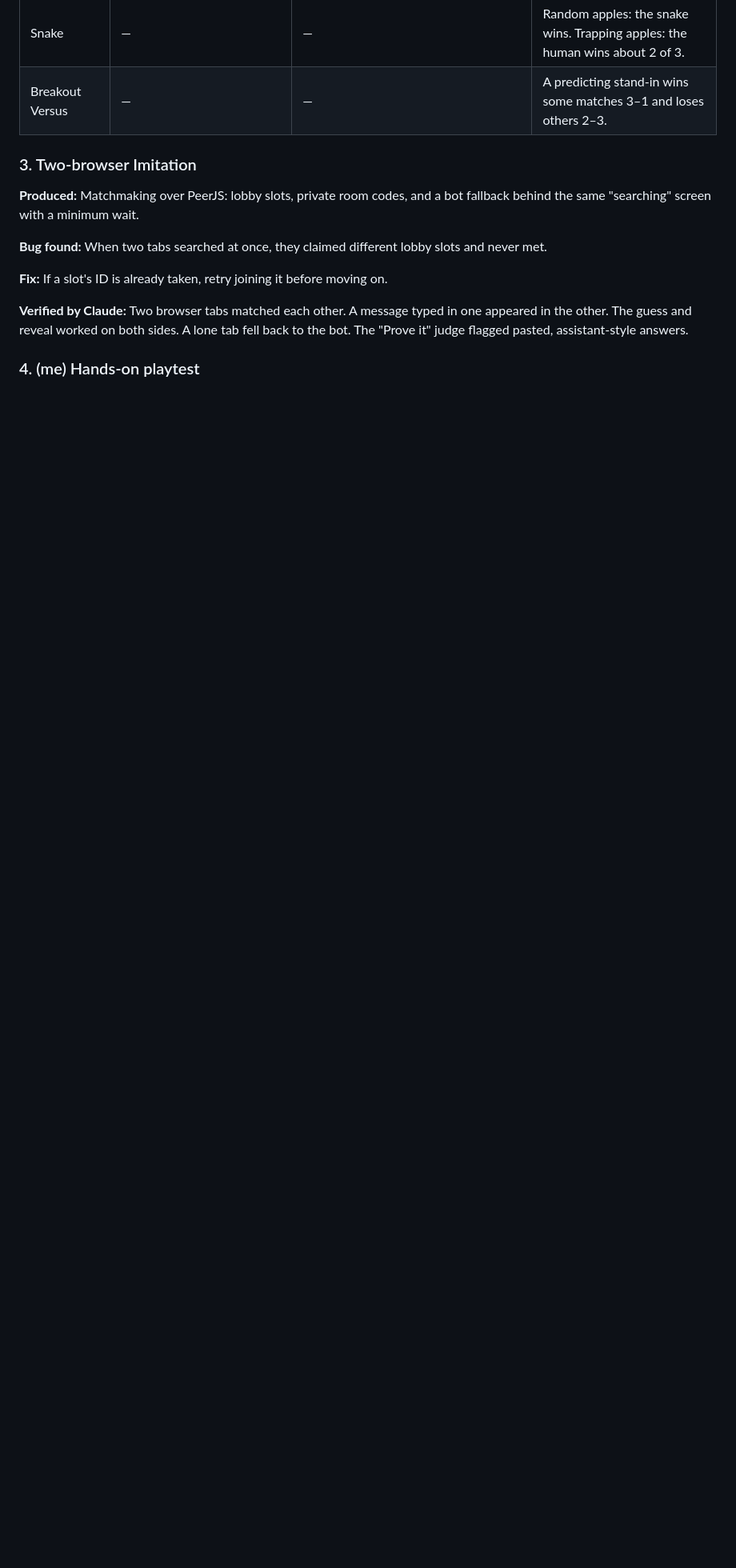
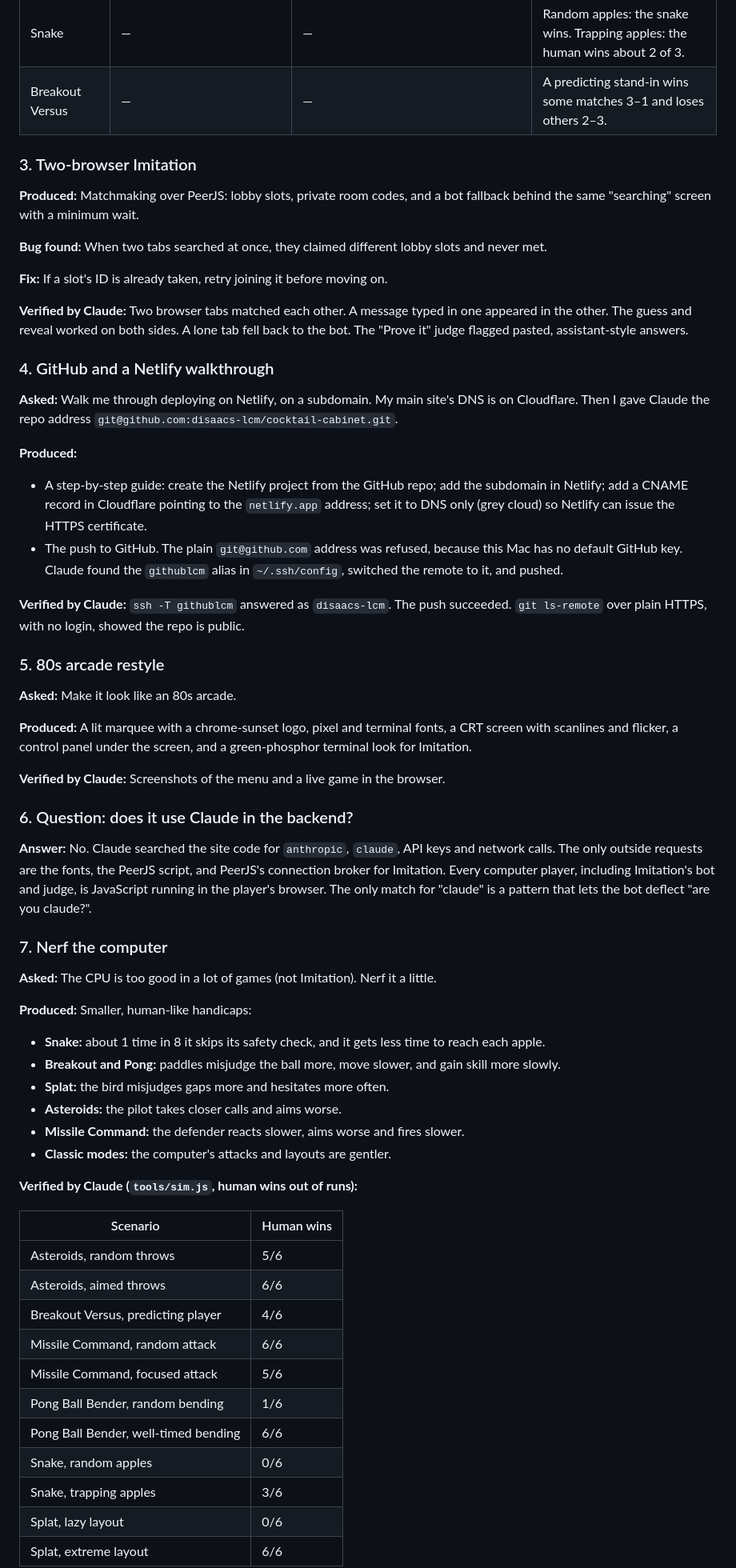
Before and after one commit to disaacs-lcm/cocktail-cabinet, a Markdown page: DELEGATION_LOG.md, the part around one of its changes. Shown at 80% size. Rendered like a GitHub page; blank space fills up the shorter version.

Commit message:
Update delegation log through cartridge art
Co-Authored-By: Claude Opus 5.5 <noreply@anthropic.com>

```diff
--- a/DELEGATION_LOG.md
+++ b/DELEGATION_LOG.md
@@ -40,4 +40,49 @@ Entries marked **(me)** are for my own checks. Fill them in before submitting.
 
 **Verified by Claude:** Two browser tabs matched each other. A message typed in one appeared in the other. The guess and reveal worked on both sides. A lone tab fell back to the bot. The "Prove it" judge flagged pasted, assistant-style answers.
 
-### 4. (me) Hands-on playtest
+### 4. GitHub and a Netlify walkthrough
+**Asked:** Walk me through deploying on Netlify, on a subdomain. My main site's DNS is on Cloudflare. Then I gave Claude the repo address `git@github.com:disaacs-lcm/cocktail-cabinet.git`.
+
+**Produced:**
+- A step-by-step guide: create the Netlify project from the GitHub repo; add the subdomain in Netlify; add a CNAME record in Cloudflare pointing to the `netlify.app` address; set it to DNS only (grey cloud) so Netlify can issue the HTTPS certificate.
+- The push to GitHub. The plain `git@github.com` address was refused, because this Mac has no default GitHub key. Claude found the `githublcm` alias in `~/.ssh/config`, switched the remote to it, and pushed.
+
+**Verified by Claude:** `ssh -T githublcm` answered as `disaacs-lcm`. The push succeeded. `git ls-remote` over plain HTTPS, with no login, showed the repo is public.
+
+### 5. 80s arcade restyle
+**Asked:** Make it look like an 80s arcade.
+
+**Produced:** A lit marquee with a chrome-sunset logo, pixel and terminal fonts, a CRT screen with scanlines and flicker, a control panel under the screen, and a green-phosphor terminal look for Imitation.
+
+**Verified by Claude:** Screenshots of the menu and a live game in the browser.
+
+### 6. Question: does it use Claude in the backend?
+**Answer:** No. Claude searched the site code for `anthropic`, `claude`, API keys and network calls. The only outside requests are the fonts, the PeerJS script, and PeerJS's connection broker for Imitation. Every computer player, including Imitation's bot and judge, is JavaScript running in the player's browser. The only match for "claude" is a pattern that lets the bot deflect "are you claude?".
+
+### 7. Nerf the computer
+**Asked:** The CPU is too good in a lot of games (not Imitation). Nerf it a little.
+
+**Produced:** Smaller, human-like handicaps:
+- **Snake:** about 1 time in 8 it skips its safety check, and it gets less time to reach each apple.
+- **Breakout and Pong:** paddles misjudge the ball more, move slower, and gain skill more slowly.
+- **Splat:** the bird misjudges gaps more and hesitates more often.
+- **Asteroids:** the pilot takes closer calls and aims worse.
+- **Missile Command:** the defender reacts slower, aims worse and fires slower.
+- **Classic modes:** the computer's attacks and layouts are gentler.
+
+**Verified by Claude (`tools/sim.js`, human wins out of runs):**
+
+| Scenario | Human wins |
+|---|---|
+| Asteroids, random throws | 5/6 |
+| Asteroids, aimed throws | 6/6 |
+| Breakout Versus, predicting player | 4/6 |
+| Missile Command, random attack | 6/6 |
+| Missile Command, focused attack | 5/6 |
+| Pong Ball Bender, random bending | 1/6 |
+| Pong Ball Bender, well-timed bending | 6/6 |
+| Snake, random apples | 0/6 |
+| Snake, trapping apples | 3/6 |
+| Splat, lazy layout | 0/6 |
+| Splat, extreme layout | 6/6 |
+
```
Also changed, not shown: other parts of DELEGATION_LOG.md (+38 -2 lines).
